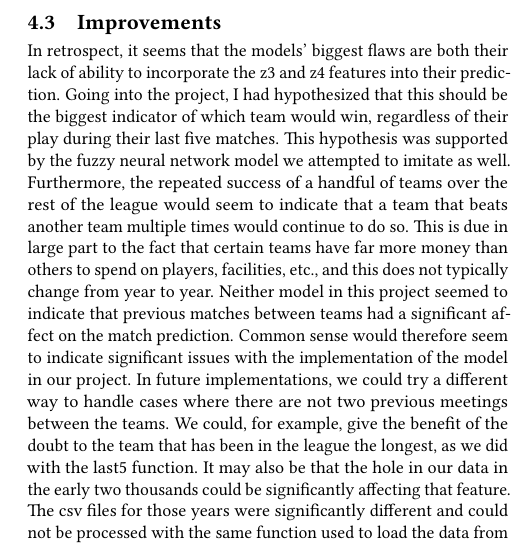
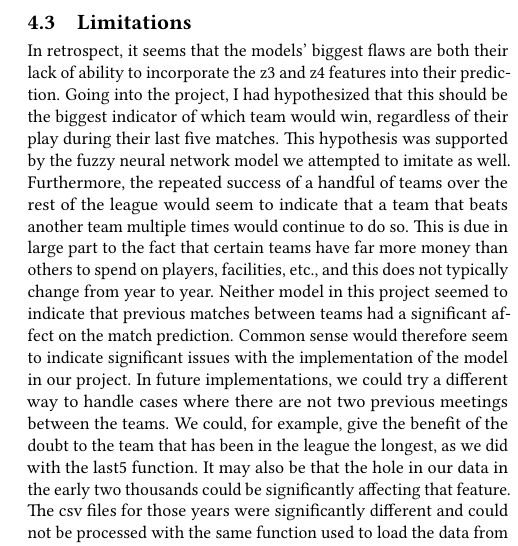
Before and after one commit to bigdata-i523/hid105, a LaTeX paper (project/report.tex): part of one column of page 3 of 3, cut at the place of the change. Compiled offline with pdfLaTeX.

Commit message:
Update report.tex

```diff
--- a/project/report.tex
+++ b/project/report.tex
@@ -32,7 +32,7 @@ Extraction of the data was relatively fast. The retrieveEPL function extracts 78
 \subsection{Prediction Performance}
 The performance of the predictions was far less effective than the fuzzy neural network model we attempted to replicate. This was to be expected, however, as our model was simply a more basic version of the other model. In order to evaluate our model, we measure the mean squared error between the actual results and the predicted results of both the multivariate linear regression model and the neural network. Each had an almost identical mean squared error, with the neural network scoring 2.851 and the linear regression model scoring 2.868. Each model also had nearly identical proportions of games predicted within .5 of the correct result (.264 for the neural network and .263 for the multivariate linear regression model), games predicted within 1 of the correct result (.49 for both models), draws correctly predicted (.147 for the neural network and .144 for the multivariate linear regression model), home wins correctly predicted (.249 for the neural network and .255 for the multivariate linear regression model), home losses correctly predicted (.020 for the neural network and .019 for the multivariate linear regression model), and percent total correct predictions (.417 for the neural network and .419 for the multivariate linear regression model). The effect of z1 and z2 was as would be expected: z1 was a positive coefficient for the regressino model and z2 was negative. This indicates that the home team was favored, which was reflected in the mean value in both the prediction and true results sets being about 0.4. It was interesting to note, however, that the z3 and z4 features had almost no effect on the accuracy of the predictions. The linear regression model's coefficient for these two features was almost 0. This is extremely counter intuitive and could be a result of inserting 0 for z3 and z4 at times where no previous results could be found, although it seems that these should still be significant features for prediction. Both models' prediction sets' standard deviation was far lower than the actual results, which could be a significant factor in the mean squared error. After hypothesizing that this may have increased the number of home losses predicted correctly, we tried increasing the standard deviation. After subtracting the mean of each array from each element in the array, then multiplying each value by 1.76, the standard deviation of the true results, and adding the mean back to each element, the percent of correct results predicted increased to 45.00 and 45.50 percent for the multivariate linear regression model and neural network model respectively. Doing this, however, decreased the number of results predicted within .5 goals and 1 goal by about 7 percent for the multivariate linear regression model and by about 8 percent for the neural network model. This is most likely due to the fact that a large portion of soccer games end with a goal difference within 1 and -1, so pushing predictions farther from the mean reduces the number of predictions close to this range.
 
-\subsection{Improvements}
+\subsection{Limitations}
 In retrospect, it seems that the models' biggest flaws are both their lack of ability to incorporate the z3 and z4 features into their prediction. Going into the project, I had hypothesized that this should be the biggest indicator of which team would win, regardless of their play during their last five matches. This hypothesis was supported by the fuzzy neural network model we attempted to imitate as well. Furthermore, the repeated success of a handful of teams over the rest of the league would seem to indicate that a team that beats another team multiple times would continue to do so. This is due in large part to the fact that certain teams have far more money than others to spend on players, facilities, etc., and this does not typically change from year to year. Neither model in this project seemed to indicate that previous matches between teams had a significant affect on the match prediction. Common sense would therefore seem to indicate significant issues with the implementation of the model in our project. In future implementations, we could try a different way to handle cases where there are not two previous meetings between the teams. We could, for example, give the benefit of the doubt to the team that has been in the league the longest, as we did with the last5 function. It may also be that the hole in our data in the early two thousands could be significantly affecting that feature. The csv files for those years were significantly different and could not be processed with the same function used to load the data from the other years. This is another problem with our model, as it is based on data that is incomplete and skips three years. The model we attempted to imitate had a much smaller sample size (about 1000 compared to about 8000 for ours), but presumably had accurate data points for each sample. Finally, more work with tuning neural networks would be extremely helpful, as this is a first attempt at any sort of data analysis to this degree. More experience with setting up models and more knowledge of advanced statistics would presumably greatly strengthen a model such as this. It may also be helpful to take each season independently, as teams undergo significant change over the course of the offseason. In the model in this project, a team's first game of the season is predicted using the last five games from last season, which could have been a very different set of players. In the future, it could be useful to run comparisons between our project model and a model that ignored the first five games of the season for each team so as to ''get a feel'' for the way a team starts out the year instead of assuming they will pick up right where they left off from the season before. Further improvements could take into account other factors such as injuries, suspensions, refereeing or weather. Clearly, we were unable to replicate all facets of the other model. The genetic tuning was extremely complicated and tough to figure out, and the neural network had more sophisticated layers and tuning. Our sample size was greater, but the data was arguably less precise due to not having previous results for every game. Furthermore, breaking results down into categories using fuzzy logic could potentially enable the model to make more accurate predictions. The fuzzy logic is less specific than a prediction across a continuous range, but this could be a good thing when tuning or fitting a model because each permutation of potential inputs would be more likely to have been seen before a prediction is made.
 Another potential improvement could be to simply include more features. As indicated in the introduction, the financial value of a team is a significant indicator of a team's success, particularly in the premier league. According to \cite{TransferMarkt}, Chelsea is worth 631 million Euros, while Huddersfield Town is worth just 58 million. This great divide in value is seen consistently across top European leagues and could be a significant indicator of the results of matches due to the importance of being able to buy the best players. While this statistic could be partially accounted for in the previous two meetings between teams, it could be valuable to include it as its own feature in the predictive model. A potential problem would be the skyrocketing value of clubs over the last twenty years, as it would be difficult to scale the data appropriately before fitting the model.
 Another feature to consider would be to augment the last five played and previous two meetings features in this model by taking into account the strength of schedule. For example, beating a team that was on a win streak would be more valuable than beating a team that had lost its last five games. This could be incorporated as a multiplier in the last5 and prevMeetings functions. In this way, more information could be included in the predictive model.
```
